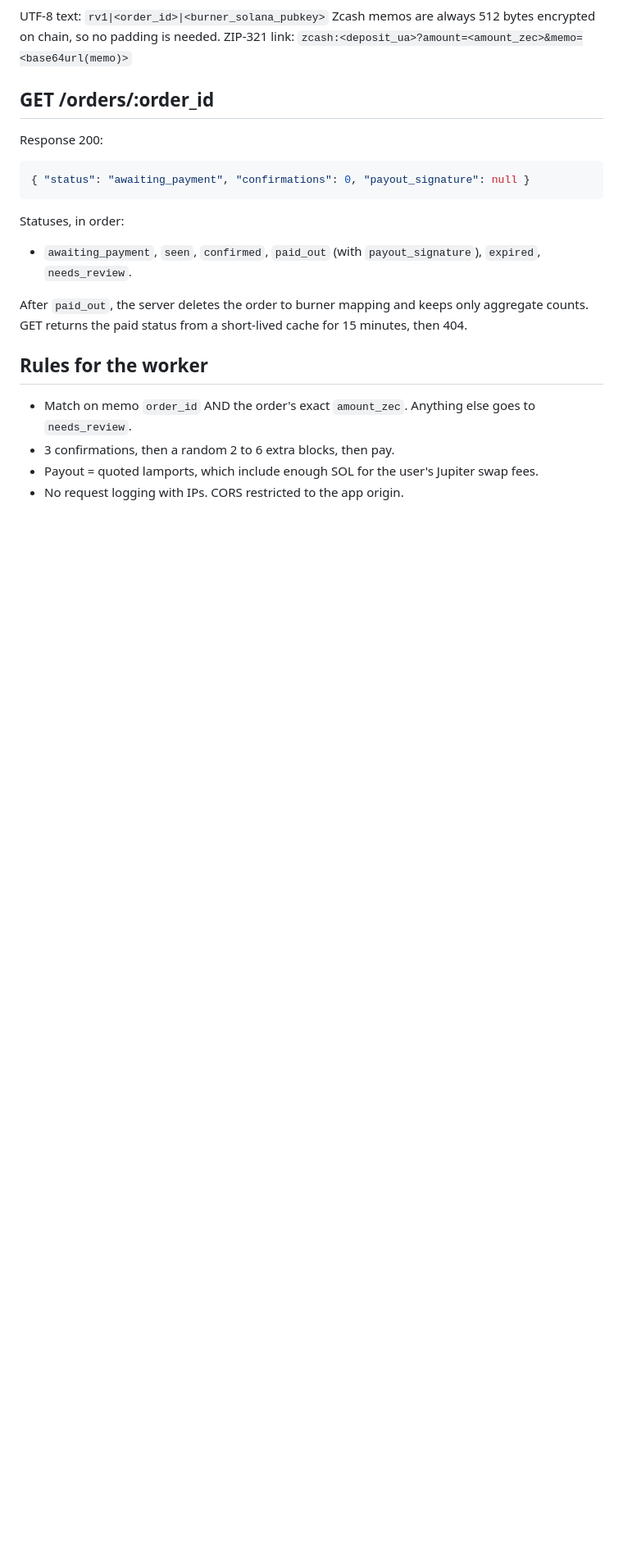
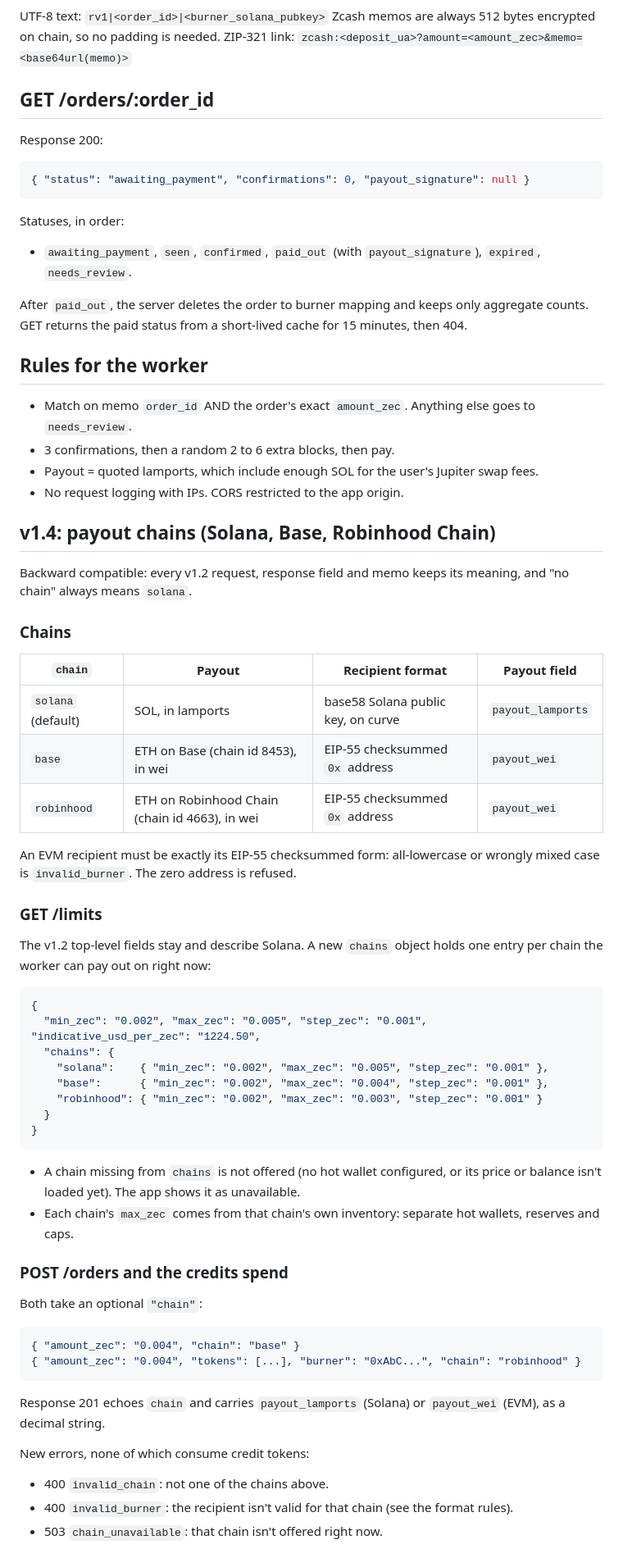
Before and after one commit to UEddy/revolve, a Markdown page: API_CONTRACT.md, the part around one of its changes. Shown at 82% size. Drawn GitHub-style; blank space fills up the shorter version.

Commit message:
Contract v1.4: payout chains (solana, base, robinhood): optional chain on orders and credit spends (absent = solana), payout_wei for EVM, EIP-55 checksummed recipients, /limits gains per-chain limits, memo rv1|order|chain|recipient with the v1.2 memo still meaning solana, EVM payout rules (one in-flight payout per chain, signed tx stored before broadcast, re-broadcast on unknown outcome)

````diff
--- a/API_CONTRACT.md
+++ b/API_CONTRACT.md
@@ -83,3 +85,48 @@ After `paid_out`, the server deletes the order to burner mapping and keeps only
 - 3 confirmations, then a random 2 to 6 extra blocks, then pay.
 - Payout = quoted lamports, which include enough SOL for the user's Jupiter swap fees.
 - No request logging with IPs. CORS restricted to the app origin.
+
+## v1.4: payout chains (Solana, Base, Robinhood Chain)
+
+Backward compatible: every v1.2 request, response field and memo keeps its meaning, and "no chain" always means `solana`.
+
+### Chains
+
+| `chain` | Payout | Recipient format | Payout field |
+|---|---|---|---|
+| `solana` (default) | SOL, in lamports | base58 Solana public key, on curve | `payout_lamports` |
+| `base` | ETH on Base (chain id 8453), in wei | EIP-55 checksummed `0x` address | `payout_wei` |
+| `robinhood` | ETH on Robinhood Chain (chain id 4663), in wei | EIP-55 checksummed `0x` address | `payout_wei` |
+
+An EVM recipient must be exactly its EIP-55 checksummed form: all-lowercase or wrongly mixed case is `invalid_burner`. The zero address is refused.
+
+### GET /limits
+
+The v1.2 top-level fields stay and describe Solana. A new `chains` object holds one entry per chain the worker can pay out on right now:
+```json
+{
+  "min_zec": "0.002", "max_zec": "0.005", "step_zec": "0.001", "indicative_usd_per_zec": "1224.50",
+  "chains": {
+    "solana":    { "min_zec": "0.002", "max_zec": "0.005", "step_zec": "0.001" },
+    "base":      { "min_zec": "0.002", "max_zec": "0.004", "step_zec": "0.001" },
+    "robinhood": { "min_zec": "0.002", "max_zec": "0.003", "step_zec": "0.001" }
+  }
+}
+```
+- A chain missing from `chains` is not offered (no hot wallet configured, or its price or balance isn't loaded yet). The app shows it as unavailable.
+- Each chain's `max_zec` comes from that chain's own inventory: separate hot wallets, reserves and caps.
+
+### POST /orders and the credits spend
+
+Both take an optional `"chain"`:
+```json
+{ "amount_zec": "0.004", "chain": "base" }
+{ "amount_zec": "0.004", "tokens": [...], "burner": "0xAbC...", "chain": "robinhood" }
+```
+Response 201 echoes `chain` and carries `payout_lamports` (Solana) or `payout_wei` (EVM), as a decimal string.
+
+New errors, none of which consume credit tokens:
+- 400 `invalid_chain`: not one of the chains above.
+- 400 `invalid_burner`: the recipient isn't valid for that chain (see the format rules).
+- 503 `chain_unavailable`: that chain isn't offered right now.
+
````
Also changed, not shown: other parts of API_CONTRACT.md (+23 -1 lines).
